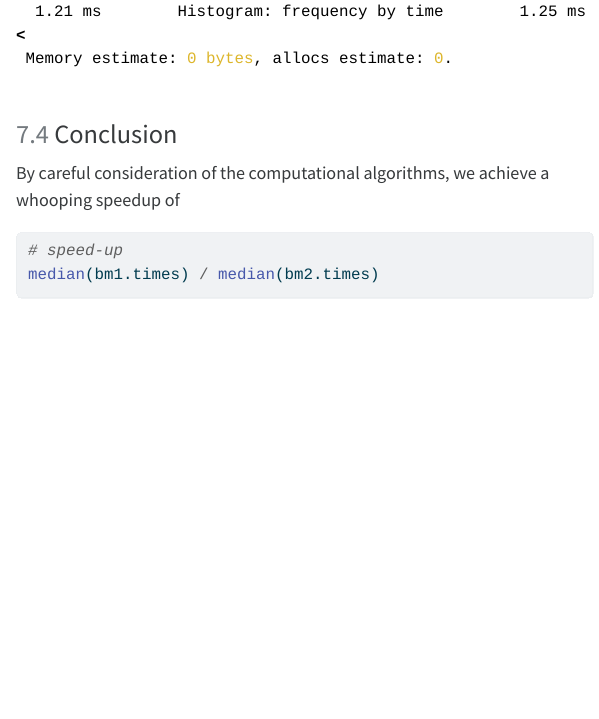
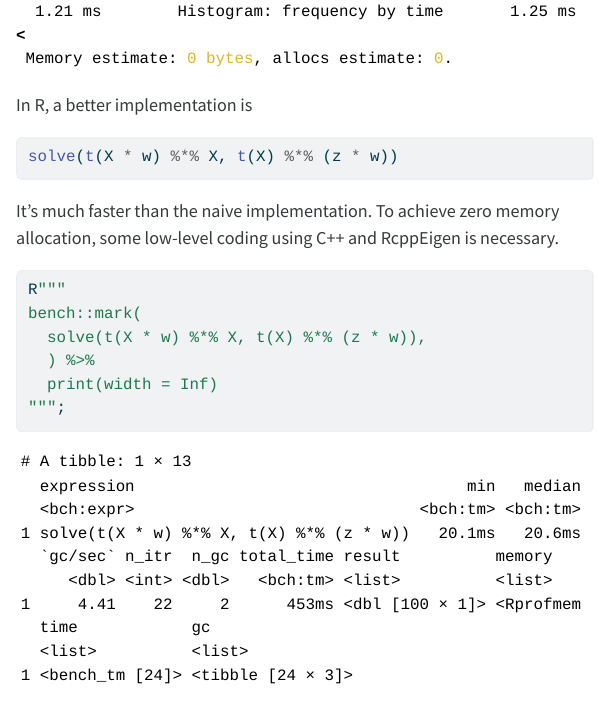
Before and after one commit to ucla-biostat-257/2023spring, a Quarto document (slides/01-intro/intro.qmd): the page in a window 1100 px wide, from 10520 px down. The pictures show the output file slides/01-intro/intro.html that the author committed with the source, opened offline; menus at the side of the page are left out; long lines of code are wrapped.

Commit message:
add method 2 in R

````diff
--- a/slides/01-intro/intro.qmd
+++ b/slides/01-intro/intro.qmd
@@ -269,9 +269,24 @@ bm2 = @benchmark myfun($X, $z, $w, $XtWt, $XtX, $Xtz)
 bm2
 ```
 
+In R, a better implementation is
+```r
+solve(t(X * w) %*% X, t(X) %*% (z * w))
+```
+It's much faster than the naive implementation. To achieve zero memory allocation, some low-level coding using C++ and RcppEigen is necessary.
+
+```{julia}
+R"""
+bench::mark(
+  solve(t(X * w) %*% X, t(X) %*% (z * w)),
+  ) %>%
+  print(width = Inf)
+""";
+```
+
 ### Conclusion
 
-By careful consideration of the computational algorithms, we achieve a whooping speedup of
+By careful consideration of the computational algorithms, we achieve a whooping speedup (in Julia) of
 
 ```{julia}
 # speed-up
````
Also changed, not shown: slides/01-intro/intro.html, 1 other file.
